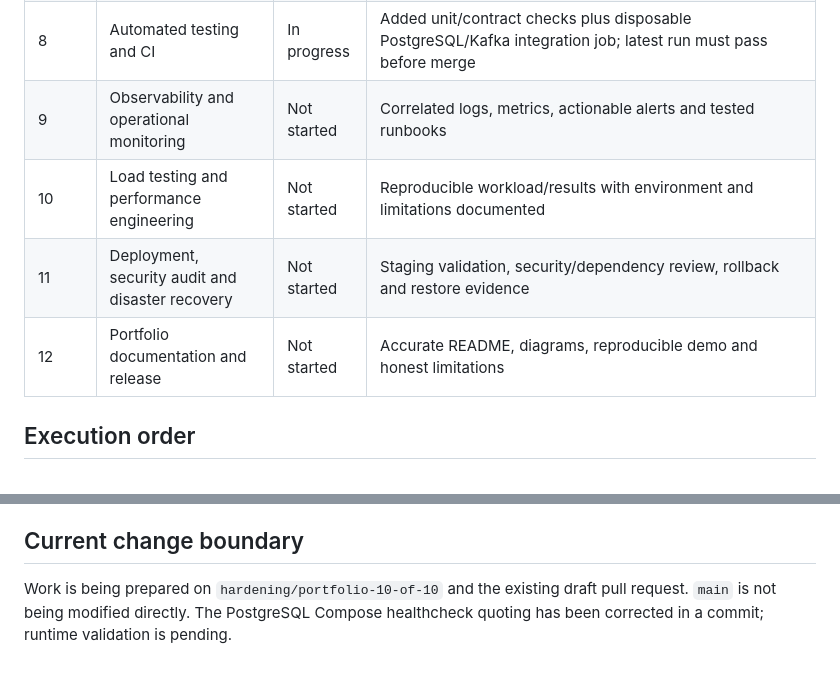
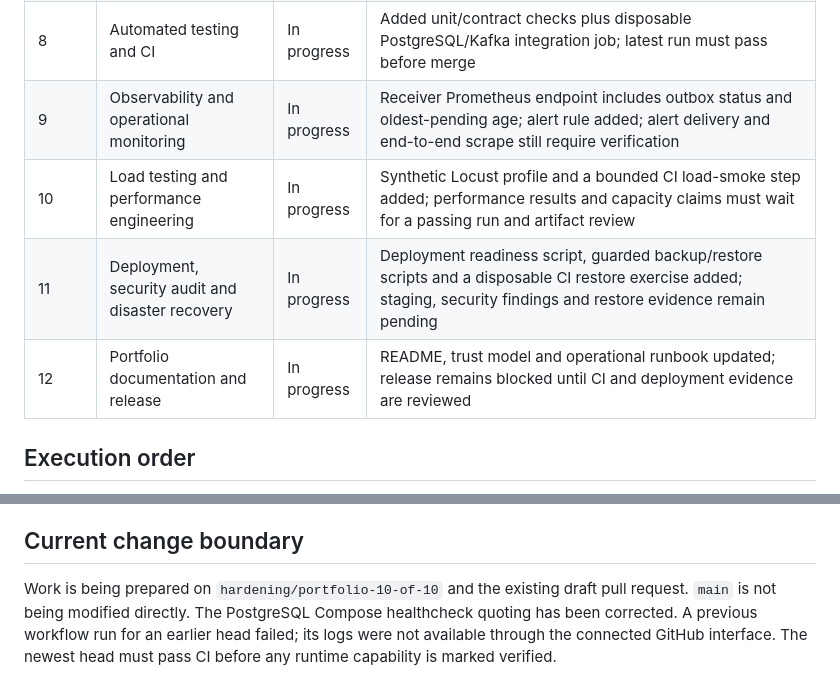
Before and after one commit to Victor-Kipruto-Rop/Real_Time_Transaction_Streaming-MPESA-, a Markdown page: docs/roadmap/IMPLEMENTATION_TRACKER.md, 2 parts joined by grey strips. Rendered like a GitHub page.

Commit message:
docs: track observability load and recovery validation gates

```diff
--- a/docs/roadmap/IMPLEMENTATION_TRACKER.md
+++ b/docs/roadmap/IMPLEMENTATION_TRACKER.md
@@ -14,10 +14,10 @@
 | 6 | PostgreSQL persistence, migrations and recovery | In progress | Raw table DDL now supports PostgreSQL and SQLite and includes consumer-required columns; Alembic baseline and Compose migration gate added; fresh/existing database migration and backup/restore evidence pending |
 | 7 | Data quality, reconciliation and dbt analytics | Not started | Tested lineage and models; reconciliation source of truth documented |
 | 8 | Automated testing and CI | In progress | Added unit/contract checks plus disposable PostgreSQL/Kafka integration job; latest run must pass before merge |
-| 9 | Observability and operational monitoring | Not started | Correlated logs, metrics, actionable alerts and tested runbooks |
-| 10 | Load testing and performance engineering | Not started | Reproducible workload/results with environment and limitations documented |
-| 11 | Deployment, security audit and disaster recovery | Not started | Staging validation, security/dependency review, rollback and restore evidence |
-| 12 | Portfolio documentation and release | Not started | Accurate README, diagrams, reproducible demo and honest limitations |
+| 9 | Observability and operational monitoring | In progress | Receiver Prometheus endpoint includes outbox status and oldest-pending age; alert rule added; alert delivery and end-to-end scrape still require verification |
+| 10 | Load testing and performance engineering | In progress | Synthetic Locust profile and a bounded CI load-smoke step added; performance results and capacity claims must wait for a passing run and artifact review |
+| 11 | Deployment, security audit and disaster recovery | In progress | Deployment readiness script, guarded backup/restore scripts and a disposable CI restore exercise added; staging, security findings and restore evidence remain pending |
+| 12 | Portfolio documentation and release | In progress | README, trust model and operational runbook updated; release remains blocked until CI and deployment evidence are reviewed |
 
 ## Execution order
 
@@ -41,4 +41,4 @@ Delivery is at-least-once, not exactly-once. A process crash after broker delive
 
 ## Current change boundary
 
-Work is being prepared on `hardening/portfolio-10-of-10` and the existing draft pull request. `main` is not being modified directly. The PostgreSQL Compose healthcheck quoting has been corrected in a commit; runtime validation is pending.
+Work is being prepared on `hardening/portfolio-10-of-10` and the existing draft pull request. `main` is not being modified directly. The PostgreSQL Compose healthcheck quoting has been corrected. A previous workflow run for an earlier head failed; its logs were not available through the connected GitHub interface. The newest head must pass CI before any runtime capability is marked verified.
```
